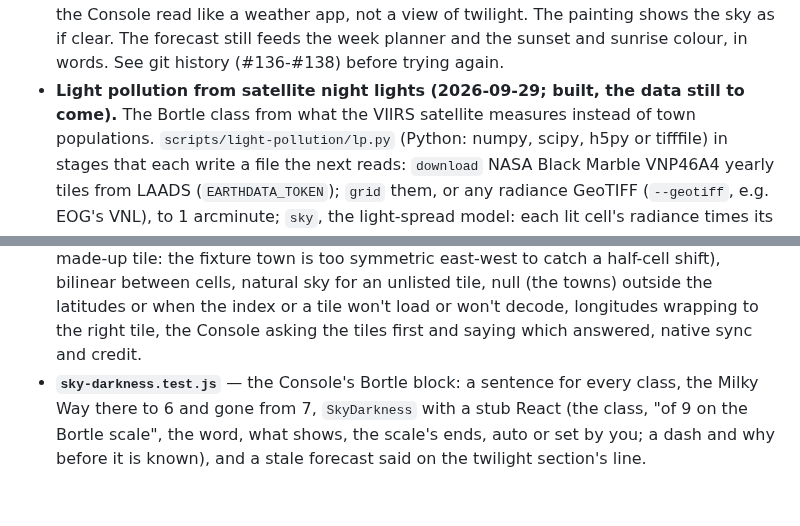
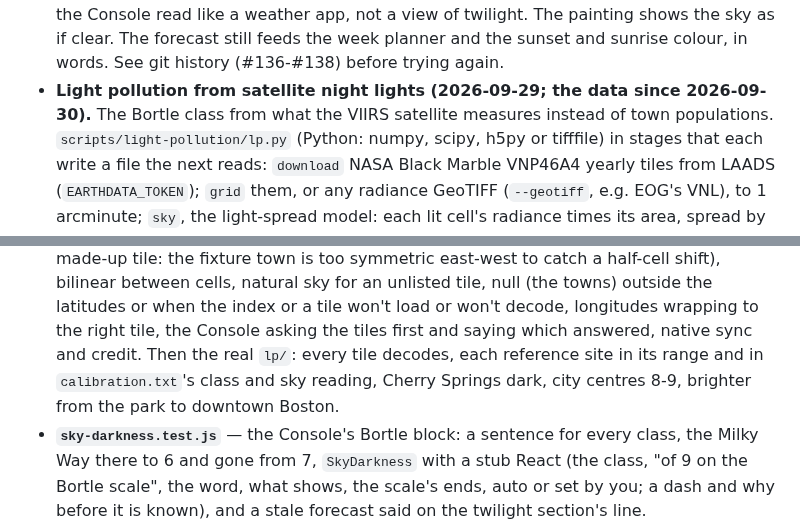
Before and after one commit to bergeronK/Twilight, a Markdown page: CLAUDE.md, 2 parts joined by grey strips. GitHub-like rendering; blank space fills up the shorter version.

```diff
--- a/CLAUDE.md
+++ b/CLAUDE.md
@@ -306,8 +307,8 @@ stargazer is the default, navigator material is kept whole but folded.
   twilight. The painting shows the sky as if clear. The forecast still
   feeds the week planner and the sunset and sunrise
   colour, in words. See git history (#136-#138) before trying again.
-- **Light pollution from satellite night lights (2026-09-29; built, the
-  data still to come).** The Bortle class from what the VIIRS satellite
+- **Light pollution from satellite night lights (2026-09-29; the data
+  since 2026-09-30).** The Bortle class from what the VIIRS satellite
   measures instead of town populations. `scripts/light-pollution/lp.py`
   (Python: numpy, scipy, h5py or tifffile) in stages that each write a file
   the next reads: `download` NASA Black Marble VNP46A4 yearly tiles from
@@ -1406,6 +1419,9 @@ things a syntax check cannot see:
   null (the towns) outside the latitudes or when the index or a tile won't
   load or won't decode, longitudes wrapping to the right tile, the Console
   asking the tiles first and saying which answered, native sync and credit.
+  Then the real `lp/`: every tile decodes, each reference site in its
+  range and in `calibration.txt`'s class and sky reading, Cherry Springs
+  dark, city centres 8-9, brighter from the park to downtown Boston.
 - **`sky-darkness.test.js`** — the Console's Bortle block: a sentence for
   every class, the Milky Way there to 6 and gone from 7, `SkyDarkness` with
   a stub React (the class, "of 9 on the Bortle scale", the word, what shows,
```
Also changed, not shown: other parts of CLAUDE.md (+26 -23 lines).
